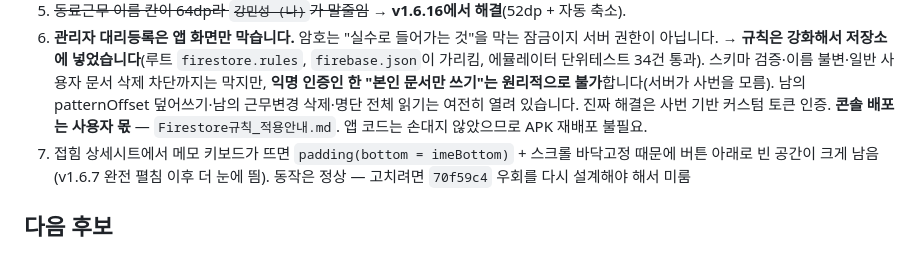
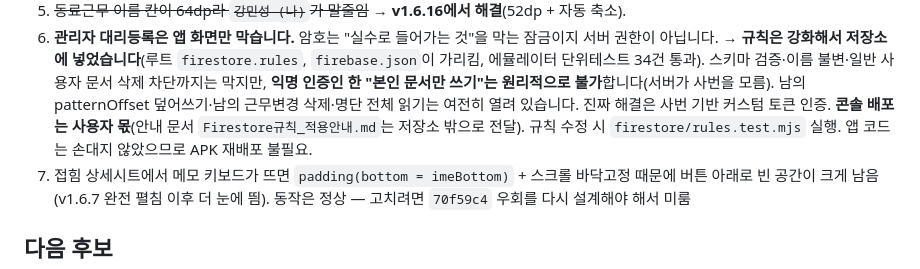
Before and after one commit to kass79/SinjeongCrewCalendar, a Markdown page: docs/project-notes.md, the part around the change. Rendered like a GitHub page.

```diff
--- a/docs/project-notes.md
+++ b/docs/project-notes.md
@@ -237,7 +237,8 @@ CLAUDE.md에서 분리한 이력·이슈 목록. 레이아웃을 손대거나
    에뮬레이터 단위테스트 34건 통과). 스키마 검증·이름 불변·일반 사용자 문서 삭제 차단까지는 막지만,
    **익명 인증인 한 "본인 문서만 쓰기"는 원리적으로 불가**합니다(서버가 사번을 모름). 남의
    patternOffset 덮어쓰기·남의 근무변경 삭제·명단 전체 읽기는 여전히 열려 있습니다.
-   진짜 해결은 사번 기반 커스텀 토큰 인증. **콘솔 배포는 사용자 몫** — `Firestore규칙_적용안내.md`.
+   진짜 해결은 사번 기반 커스텀 토큰 인증. **콘솔 배포는 사용자 몫**(안내 문서
+   `Firestore규칙_적용안내.md`는 저장소 밖으로 전달). 규칙 수정 시 `firestore/rules.test.mjs` 실행.
    앱 코드는 손대지 않았으므로 APK 재배포 불필요.
 6. 접힘 상세시트에서 메모 키보드가 뜨면 `padding(bottom = imeBottom)` + 스크롤 바닥고정 때문에
    버튼 아래로 빈 공간이 크게 남음(v1.6.7 완전 펼침 이후 더 눈에 띔). 동작은 정상 — 고치려면
```
Also changed, not shown: README.md (+2 -1 lines).
